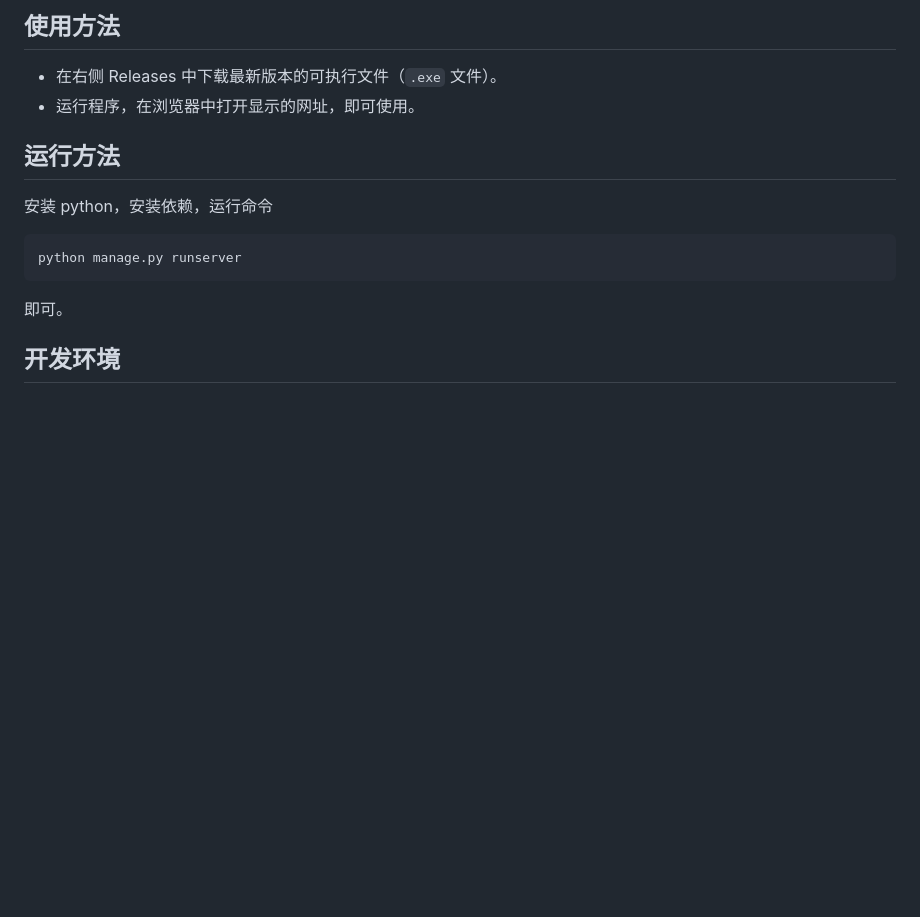
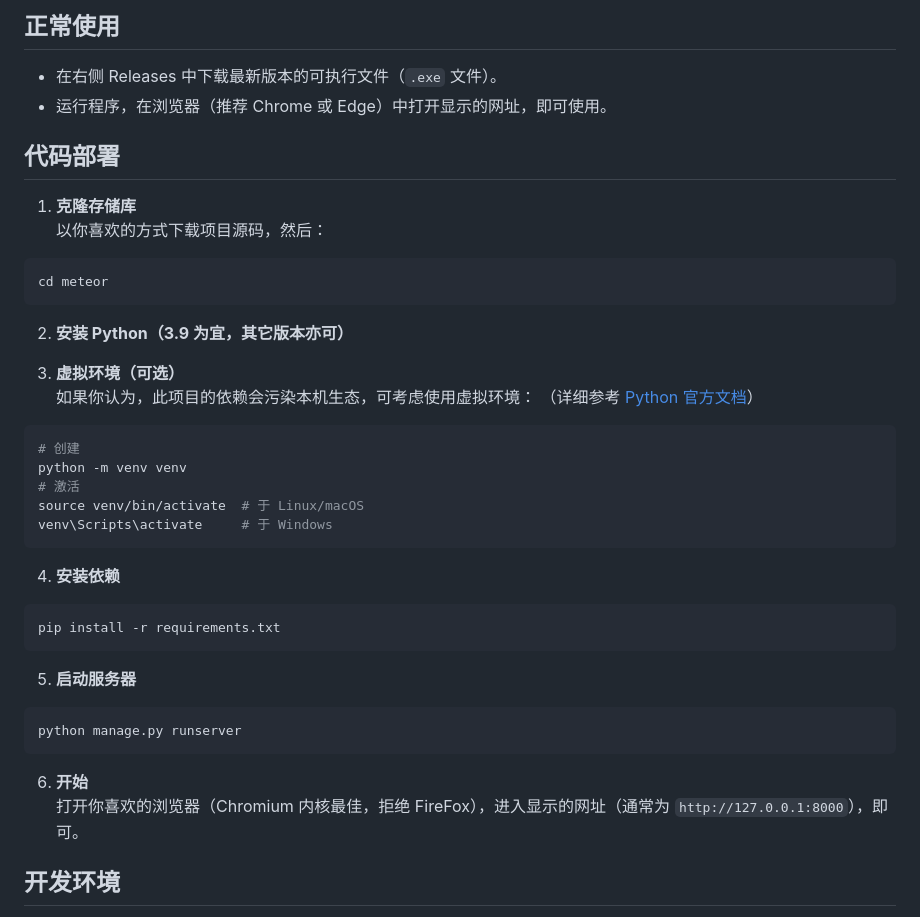
Before and after one commit to starry-source/meteor, a Markdown page: README.md, the part around the change printed below. Rendered like a GitHub page; blank space fills up the shorter version.

````diff
--- a/README.md
+++ b/README.md
@@ -38,17 +52,42 @@ Meteor 是一个演示文稿制作器（即大家说的 "PPT"）。
 
-## 使用方法
+## 正常使用
 
 - 在右侧 Releases 中下载最新版本的可执行文件（`.exe` 文件）。
-- 运行程序，在浏览器中打开显示的网址，即可使用。
+- 运行程序，在浏览器（推荐 Chrome 或 Edge）中打开显示的网址，即可使用。
 
-## 运行方法
+## 代码部署
 
-安装 python，安装依赖，运行命令
+1. **克隆存储库**
+以你喜欢的方式下载项目源码，然后：
+```sh
+cd meteor
+```
 
-```cmd
+2. **安装 Python（3.9 为宜，其它版本亦可）**
+
+3. **虚拟环境（可选）**
+如果你认为，此项目的依赖会污染本机生态，可考虑使用虚拟环境：
+（详细参考 [Python 官方文档](https://docs.python.org/zh-cn/3/library/venv.html#creating-virtual-environments)）
+```sh
+# 创建
+python -m venv venv
+# 激活
+source venv/bin/activate  # 于 Linux/macOS
+venv\Scripts\activate     # 于 Windows
+```
+
+4. **安装依赖**
+```sh
+pip install -r requirements.txt
+```
+
+5. **启动服务器**
+```sh
 python manage.py runserver
 ```
-即可。
+
+6. **开始**
+打开你喜欢的浏览器（Chromium 内核最佳，拒绝 FireFox），进入显示的网址（通常为 `http://127.0.0.1:8000`），即可。
 
 ## 开发环境
 
````
Also changed, not shown: other parts of README.md (+22 -8 lines), art/edit.png, art/play.png (deleted), 15 other files.
